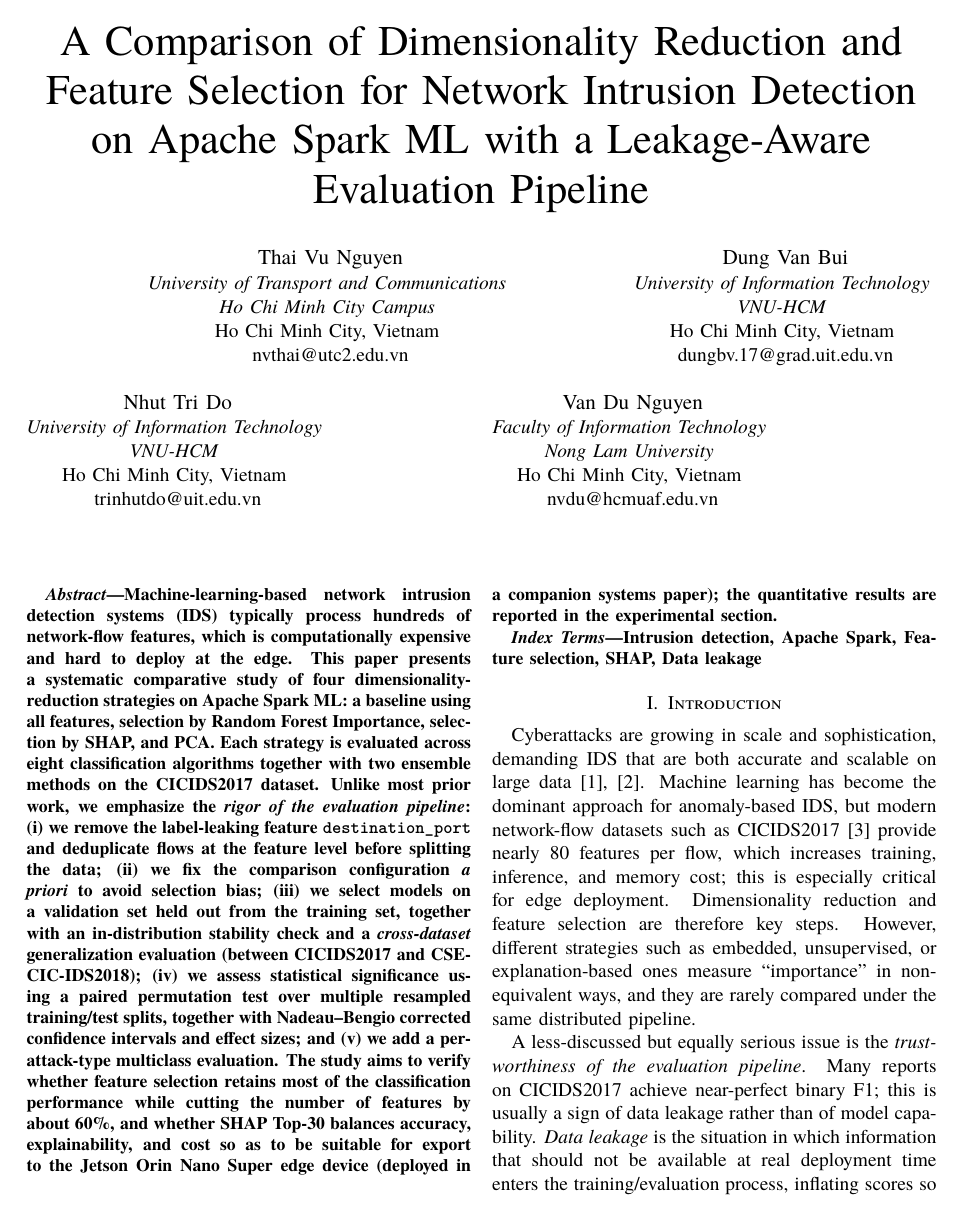
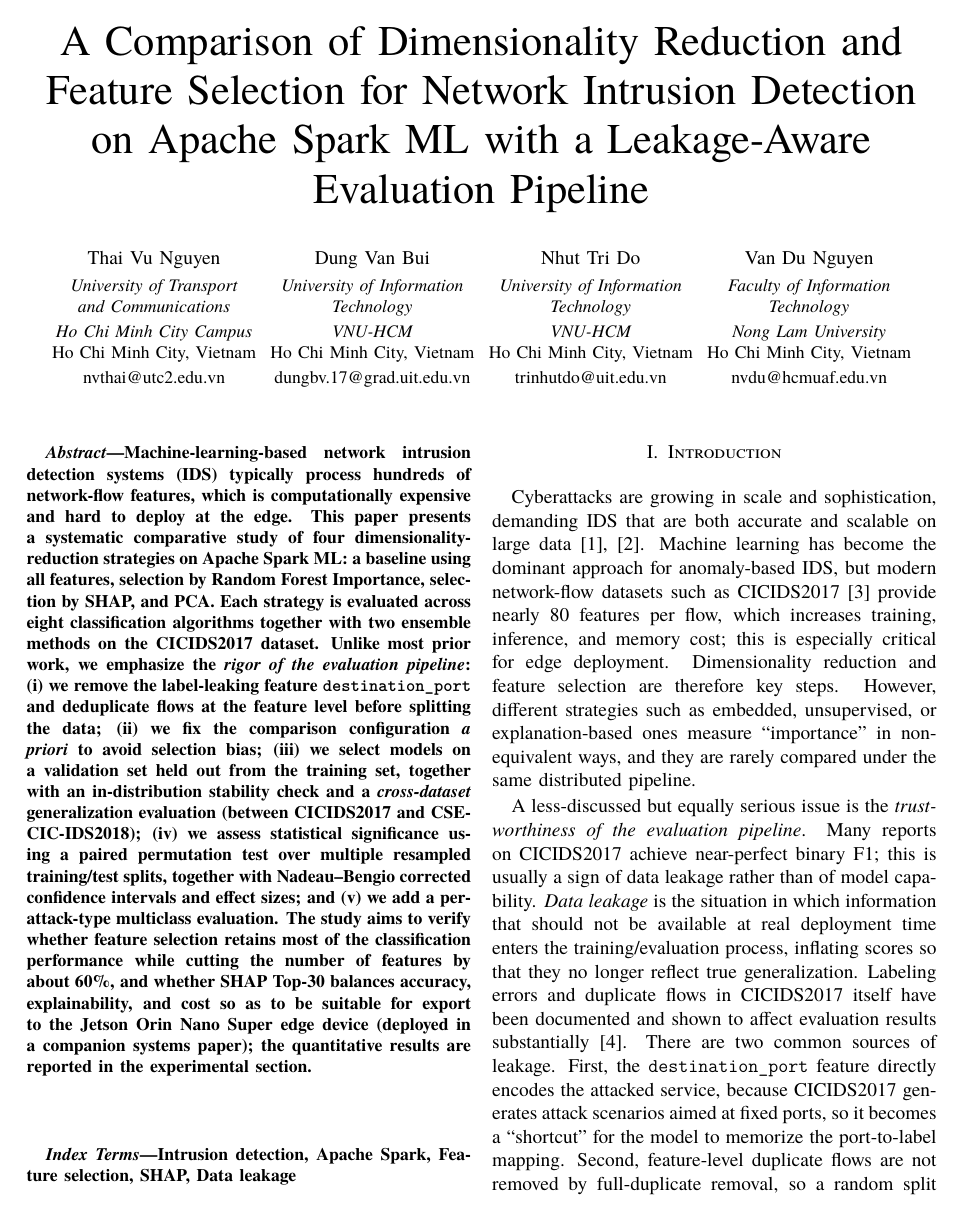
Before and after one commit to vuthainguyen1602/Thesis_IDS, a LaTeX paper (papers/fair2026/manuscript/main_en.tex): page 1 of 8. Compiled offline with XeLaTeX; a missing font is replaced by an installed copy or a similar font; a LaTeX package or settings file that is missing is left out.

Commit message:
fair-en: 4 authors in one even row (minipage layout, IEEEtran caps and-blocks at 3/row)

```diff
--- a/papers/fair2026/manuscript/main_en.tex
+++ b/papers/fair2026/manuscript/main_en.tex
@@ -56,29 +56,26 @@
 \title{A Comparison of Dimensionality Reduction and Feature Selection for Network Intrusion Detection on Apache Spark ML with a Leakage-Aware Evaluation Pipeline}
 
 \author{%
-\IEEEauthorblockN{Thai Vu Nguyen}
-\IEEEauthorblockA{\textit{University of Transport and Communications} \\
-\textit{Ho Chi Minh City Campus} \\
-Ho Chi Minh City, Vietnam \\
-nvthai@utc2.edu.vn}
-\and
-\IEEEauthorblockN{Dung Van Bui}
-\IEEEauthorblockA{\textit{University of Information Technology} \\
-\textit{VNU-HCM} \\
-Ho Chi Minh City, Vietnam \\
-dungbv.17@grad.uit.edu.vn}
-\and
-\IEEEauthorblockN{Nhut Tri Do}
-\IEEEauthorblockA{\textit{University of Information Technology} \\
-\textit{VNU-HCM} \\
-Ho Chi Minh City, Vietnam \\
-trinhutdo@uit.edu.vn}
-\and
-\IEEEauthorblockN{Van Du Nguyen}
-\IEEEauthorblockA{\textit{Faculty of Information Technology} \\
-\textit{Nong Lam University} \\
-Ho Chi Minh City, Vietnam \\
-nvdu@hcmuaf.edu.vn}
+\begin{minipage}[t]{0.24\textwidth}\centering
+{\normalsize Thai Vu Nguyen}\\[3pt]
+{\itshape\small University of Transport\\ and Communications\\ Ho Chi Minh City Campus}\\
+{\small Ho Chi Minh City, Vietnam\\ nvthai@utc2.edu.vn}
+\end{minipage}\hfill
+\begin{minipage}[t]{0.24\textwidth}\centering
+{\normalsize Dung Van Bui}\\[3pt]
+{\itshape\small University of Information\\ Technology\\ VNU-HCM}\\
+{\small Ho Chi Minh City, Vietnam\\ dungbv.17@grad.uit.edu.vn}
+\end{minipage}\hfill
+\begin{minipage}[t]{0.24\textwidth}\centering
+{\normalsize Nhut Tri Do}\\[3pt]
+{\itshape\small University of Information\\ Technology\\ VNU-HCM}\\
+{\small Ho Chi Minh City, Vietnam\\ trinhutdo@uit.edu.vn}
+\end{minipage}\hfill
+\begin{minipage}[t]{0.24\textwidth}\centering
+{\normalsize Van Du Nguyen}\\[3pt]
+{\itshape\small Faculty of Information\\ Technology\\ Nong Lam University}\\
+{\small Ho Chi Minh City, Vietnam\\ nvdu@hcmuaf.edu.vn}
+\end{minipage}%
 }
 
 \maketitle
```
Also changed, not shown: output/pdfs/FAIR2026.pdf (deleted), output/pdfs/FAIR2026_draft_en.pdf, papers/fair2026/manuscript/main_en.pdf.
